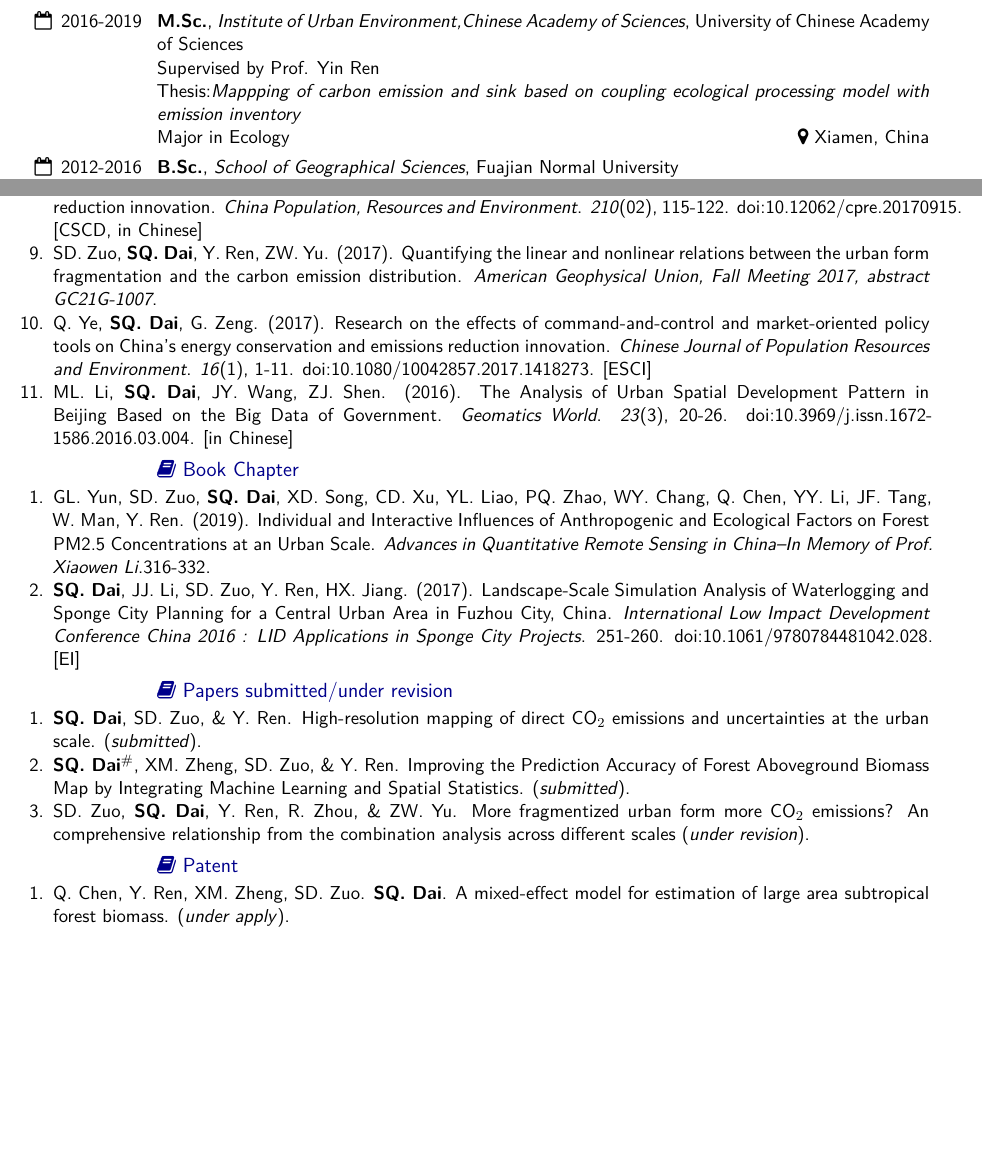
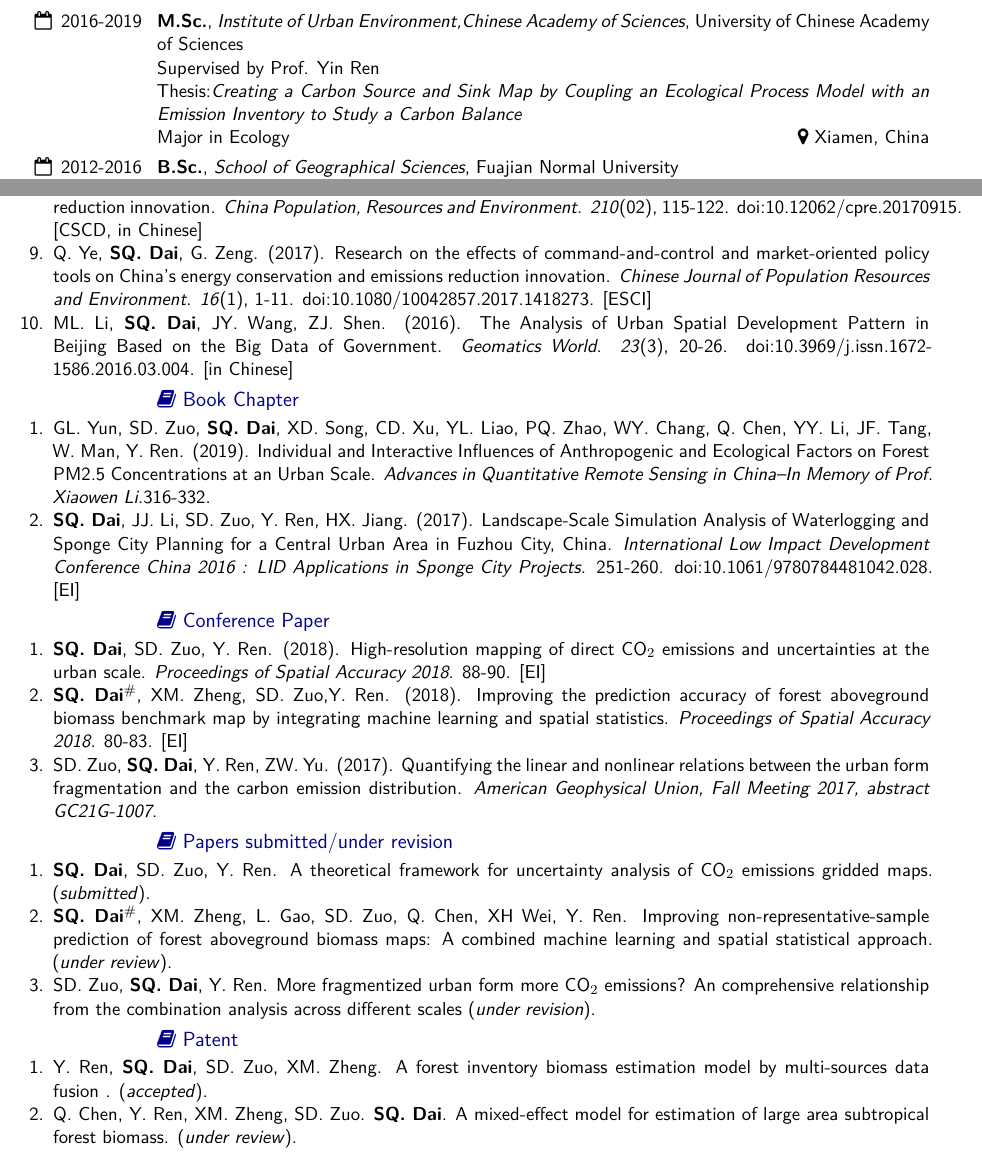
Before and after one commit to GISerDaiShaoqing/Curriculum-Vitae-Latex, a LaTeX CV (cv.tex, which reads education.tex, publications.tex): two parts of pages 1 and 2 of 5, joined at a grey line, cut so that both start at the same text, the shorter picture padded with empty space. The pictures show the PDF file cv.pdf that the author committed with the source.

Commit message:
Update 20190614

```diff
--- a/education.tex
+++ b/education.tex
@@ -1,3 +1,3 @@
 \section{\texorpdfstring{\faUniversity\ Education}{Education}}
-\mycvitemEDU{2016-2019}{M.Sc.}{Institute of Urban Environment,Chinese Academy of Sciences}{University of Chinese Academy of Sciences}{Supervised by Prof. Yin Ren}{Mappping of carbon emission and sink based on coupling ecological processing model with emission inventory}{Ecology}{Xiamen, China}
+\mycvitemEDU{2016-2019}{M.Sc.}{Institute of Urban Environment,Chinese Academy of Sciences}{University of Chinese Academy of Sciences}{Supervised by Prof. Yin Ren}{Creating a Carbon Source and Sink Map by Coupling an Ecological Process Model with an Emission Inventory to Study a Carbon Balance}{Ecology}{Xiamen, China}
 \mycvitemEDU{2012-2016}{B.Sc.}{School of Geographical Sciences}{Fuajian Normal University}{Supervised by A/Prof. Huixian Jiang}{The Planning Location and Design of Smart Campus Based on BIM and GIS:A Case Study of Fujian Normal University}{Geographical Science (National Talents Training Base)}{Fuzhou, China}
--- a/publications.tex
+++ b/publications.tex
@@ -53,10 +53,6 @@
     \textit{China Population, Resources and Environment}. \textit{210}(02), 115-122.
     \DOI{10.12062/cpre.20170915}. [CSCD, in Chinese]
 \item
-    SD. Zuo, \Shaoqing, Y. Ren, ZW. Yu. (2017).
-    Quantifying the linear and nonlinear relations between the urban form fragmentation and the carbon emission distribution.
-    \textit{American Geophysical Union, Fall Meeting 2017, abstract GC21G-1007}.
-\item
     Q. Ye, \Shaoqing, G. Zeng. (2017).
 	Research on the effects of command-and-control and market-oriented policy tools on China’s energy conservation and emissions reduction innovation.
     \textit{Chinese Journal of Population Resources and Environment}. \textit{16}(1), 1-11.
@@ -85,20 +81,36 @@
 %\end{etaremune}
 \end{enumerate}
 
+\subsection*{\texorpdfstring{\faBook\ Conference Paper}{Conference Paper}}
+\begin{enumerate}
+\item
+    \Shaoqing, SD. Zuo, Y. Ren. (2018).
+    High-resolution mapping of direct CO$_2$ emissions and uncertainties at the urban scale.
+    \textit{Proceedings of Spatial Accuracy 2018}. 88-90. [EI]
+\item
+    \Shaoqing\CF, XM. Zheng, SD. Zuo,Y. Ren. (2018).
+    Improving the prediction accuracy of forest aboveground biomass benchmark map by integrating machine learning and spatial statistics.
+    \textit{Proceedings of Spatial Accuracy 2018}. 80-83. [EI]
+\item
+    SD. Zuo, \Shaoqing, Y. Ren, ZW. Yu. (2017).
+    Quantifying the linear and nonlinear relations between the urban form fragmentation and the carbon emission distribution.
+    \textit{American Geophysical Union, Fall Meeting 2017, abstract GC21G-1007}.
+\end{enumerate}
+
 %\subsection*{Papers submitted/under revision}
 \subsection*{\texorpdfstring{\faBook\ Papers submitted/under revision}{Papers submitted/under revision}}
 \begin{enumerate}
 %\begin{etaremune}
 \item
-    \Shaoqing, SD. Zuo, \& Y. Ren.
-    High-resolution mapping of direct CO$_2$ emissions and uncertainties at the urban scale.
+    \Shaoqing, SD. Zuo, Y. Ren.
+   A theoretical framework for uncertainty analysis of CO$_2$ emissions gridded maps.
     (\Submitted).
 \item
-    \Shaoqing\CF, XM. Zheng, SD. Zuo, \& Y. Ren.
-    Improving the Prediction Accuracy of Forest Aboveground Biomass Map by Integrating Machine Learning and Spatial Statistics.
-    (\Submitted).
+    \Shaoqing\CF, XM. Zheng, L. Gao, SD. Zuo, Q. Chen, XH Wei, Y. Ren.
+    Improving non-representative-sample prediction of forest aboveground biomass maps: A combined machine learning and spatial statistical approach.
+    (\Review).
 \item
-    SD. Zuo, \Shaoqing, Y. Ren, R. Zhou, \&  ZW. Yu.
+    SD. Zuo, \Shaoqing, Y. Ren.
     More fragmentized urban form more CO$_2$ emissions? An comprehensive relationship from the combination analysis across different scales
     (\Revision).
 %\end{etaremune}
@@ -107,8 +119,12 @@
 %\begin{etaremune}
 \begin{enumerate}
 \item
+     Y. Ren, \Shaoqing, SD. Zuo, XM. Zheng.
+     A forest inventory biomass estimation model by multi-sources data fusion .
+     (\textit{accepted}).
+\item
      Q. Chen, Y. Ren, XM. Zheng, SD. Zuo. \Shaoqing.
      A mixed-effect model for estimation of large area subtropical forest biomass.
-     (\textit{under apply}).
+     (\Review).
 %\end{etaremune}
 \end{enumerate}
```
Also changed, not shown: awards.tex (+2 -0 lines), cnlatex/awards.tex (+2 -0 lines), cnlatex/education.tex (+1 -1 lines), cnlatex/publications.tex (+36 -10 lines), cnlatex/template-zh.pdf, cv.pdf, publications.tex (10 more changed lines), 1 other file.
